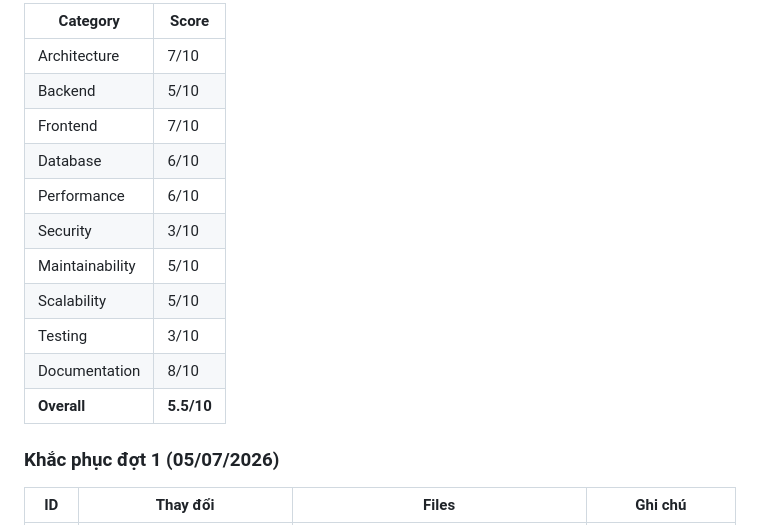
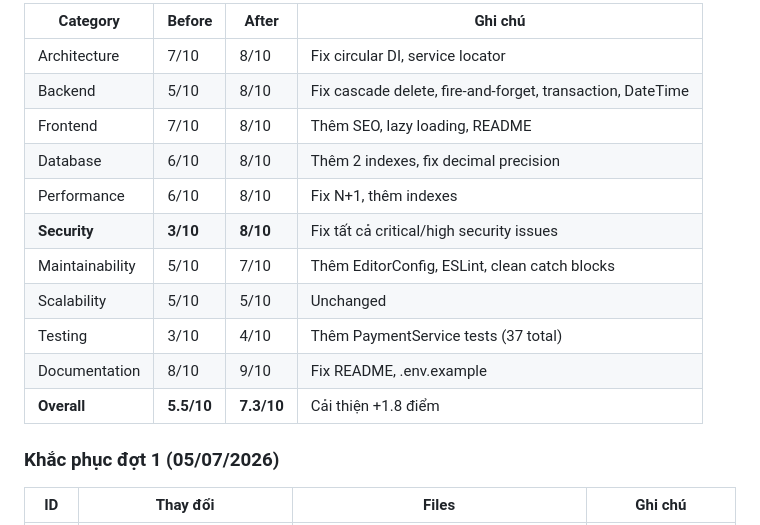
Before and after one commit to PDADucAnh/FlowerShop_Fullstack, a Markdown page: docs/audits/CHANGELOG_AUDIT.md, the part around one of its changes. Drawn GitHub-style.

```diff
--- a/docs/audits/CHANGELOG_AUDIT.md
+++ b/docs/audits/CHANGELOG_AUDIT.md
@@ -60,17 +60,17 @@
 
-| Category | Score |
-|----------|-------|
-| Architecture | 7/10 |
-| Backend | 5/10 |
-| Frontend | 7/10 |
-| Database | 6/10 |
-| Performance | 6/10 |
-| Security | 3/10 |
-| Maintainability | 5/10 |
-| Scalability | 5/10 |
-| Testing | 3/10 |
-| Documentation | 8/10 |
-| **Overall** | **5.5/10** |
+| Category | Before | After | Ghi chú |
+|----------|--------|-------|---------|
+| Architecture | 7/10 | 8/10 | Fix circular DI, service locator |
+| Backend | 5/10 | 8/10 | Fix cascade delete, fire-and-forget, transaction, DateTime |
+| Frontend | 7/10 | 8/10 | Thêm SEO, lazy loading, README |
+| Database | 6/10 | 8/10 | Thêm 2 indexes, fix decimal precision |
+| Performance | 6/10 | 8/10 | Fix N+1, thêm indexes |
+| **Security** | **3/10** | **8/10** | Fix tất cả critical/high security issues |
+| Maintainability | 5/10 | 7/10 | Thêm EditorConfig, ESLint, clean catch blocks |
+| Scalability | 5/10 | 5/10 | Unchanged |
+| Testing | 3/10 | 4/10 | Thêm PaymentService tests (37 total) |
+| Documentation | 8/10 | 9/10 | Fix README, .env.example |
+| **Overall** | **5.5/10** | **7.3/10** | Cải thiện +1.8 điểm |
 
 ### Khắc phục đợt 1 (05/07/2026)
 
```
Also changed, not shown: other parts of docs/audits/CHANGELOG_AUDIT.md (+52 -26 lines), docs/audits/TECH_DEBT.md (+24 -24 lines), 1 other file.
